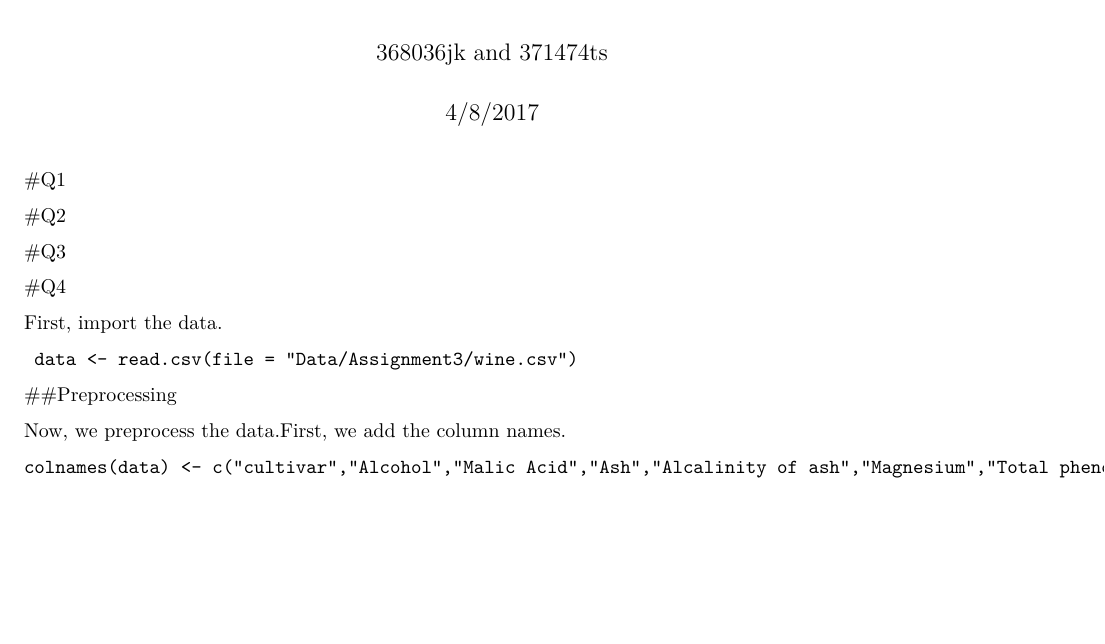
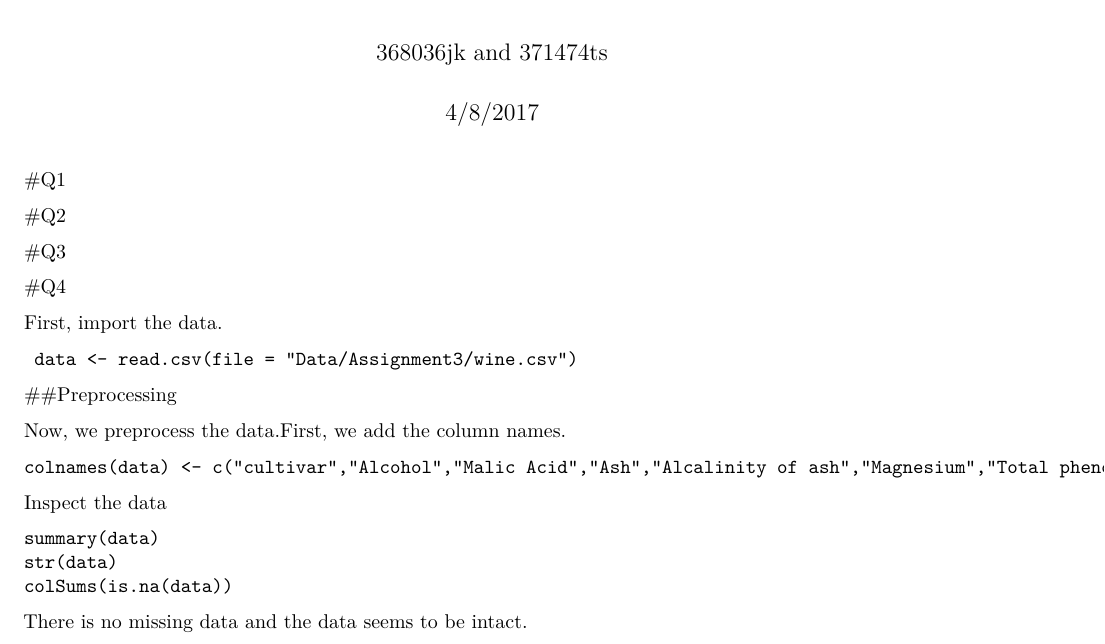
Before and after one commit to JCKrick/Assignment-3-for-BMME012, an R Markdown document (Ass3-368036jk-371474ts.Rmd): part of the page, cut so that both start at the same text, the shorter picture padded with empty space. Rendered offline with R 4.5, knitr and Pandoc, then LaTeX, with nearby package versions.

Commit message:
Inspect the Data

````diff
--- a/Ass3-368036jk-371474ts.Rmd
+++ b/Ass3-368036jk-371474ts.Rmd
@@ -31,3 +31,11 @@ Now, we preprocess the data.First, we add the column names.
 ```
 colnames(data) <- c("cultivar","Alcohol","Malic Acid","Ash","Alcalinity of ash","Magnesium","Total phenols","Flavanoids","Nonflavanoid phenols","Proanthocyanins","Color intensity","Hue","OD280/OD315 of diluted wines","Proline")
 ```
+
+Inspect the data
+```
+summary(data)
+str(data)
+colSums(is.na(data))
+```
+There is no missing data and the data seems to be intact.
````
